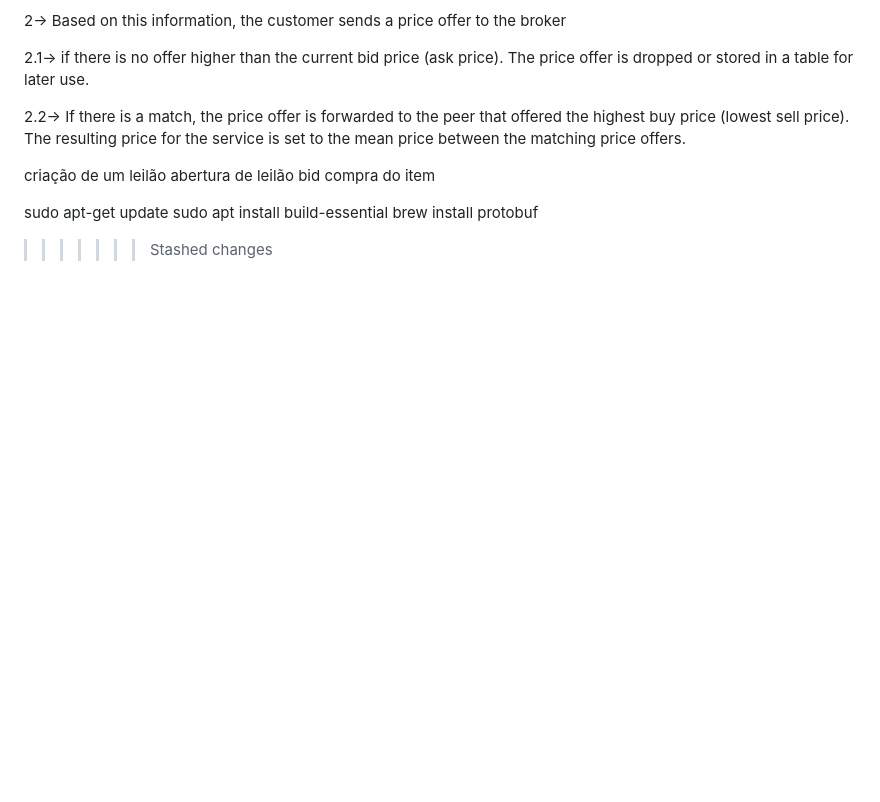
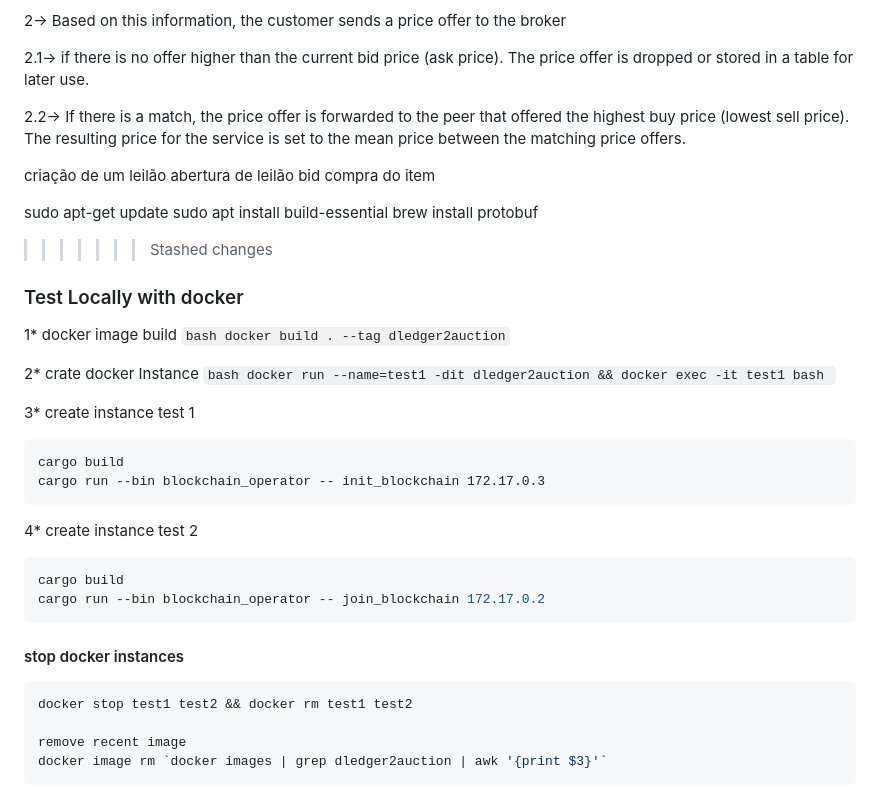
Before and after one commit to InsertNamePls/Public_Ledger_For_Auctions, a Markdown page: README.md, the part around the change. Rendered like a GitHub page; blank space fills up the shorter version.

Commit message:
add step by step guide

````diff
--- a/README.md
+++ b/README.md
@@ -147,3 +147,30 @@ sudo apt-get update
 sudo apt install build-essential
 brew install protobuf
 >>>>>>> Stashed changes
+
+
+### Test Locally with docker
+1*  docker image build
+```bash docker build . --tag dledger2auction```
+
+2*  crate docker Instance
+```bash docker run --name=test1 -dit dledger2auction && docker exec -it test1 bash ```
+
+3* create instance test 1
+```bashcd home/
+cargo build
+cargo run --bin blockchain_operator -- init_blockchain 172.17.0.3
+```
+4* create instance test 2
+```bash cd home/
+cargo build
+cargo run --bin blockchain_operator -- join_blockchain 172.17.0.2
+```
+
+#### stop docker instances
+```bash
+docker stop test1 test2 && docker rm test1 test2
+
+remove recent image
+docker image rm `docker images | grep dledger2auction | awk '{print $3}'`
+```
````
